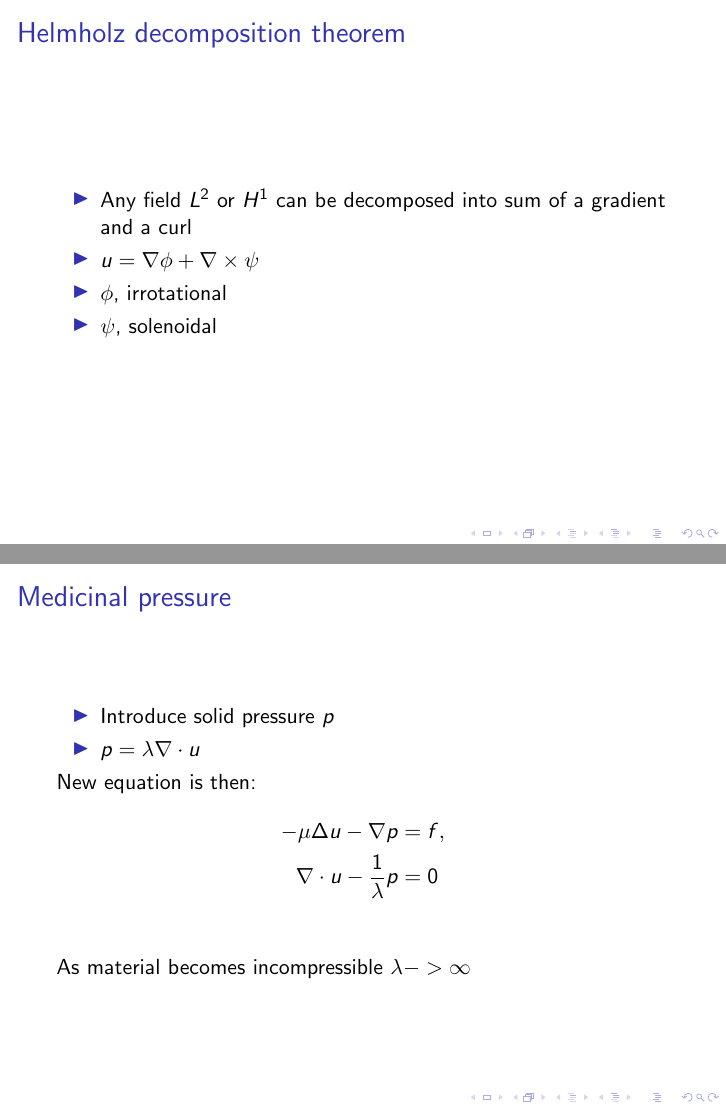
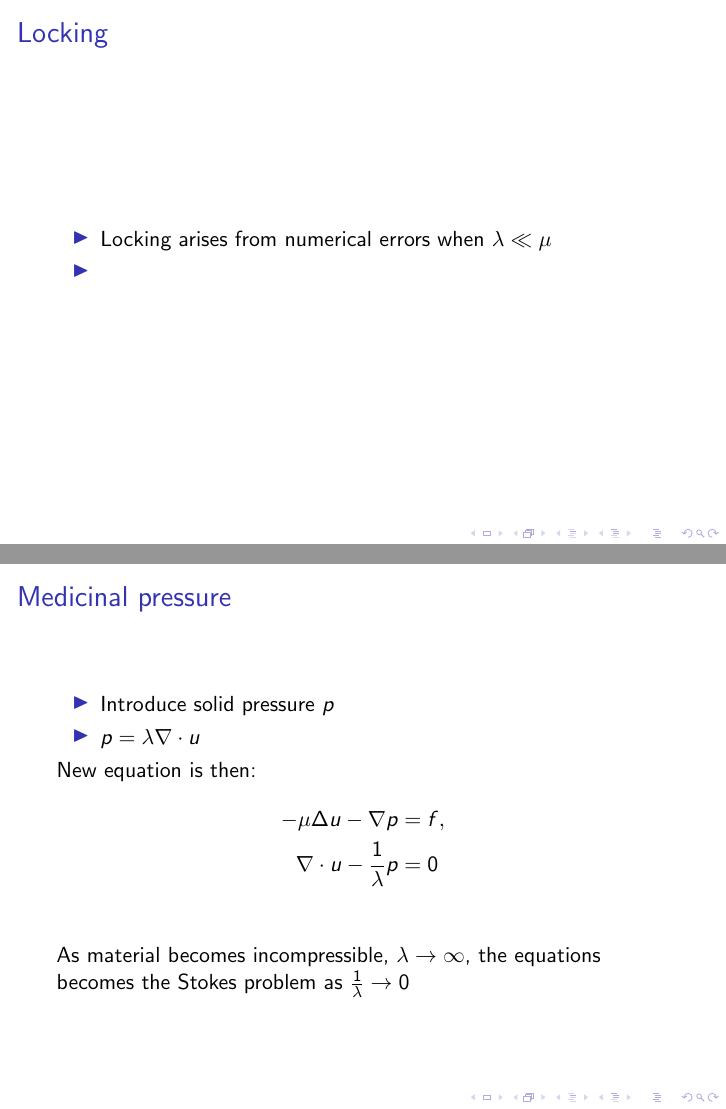
Before and after one commit to yngvem/MEK9250-Elastic-Locking, LaTeX slides (presentation/pres.tex): pages 6 and 7 of 7 before the commit and pages 6 and 8 of 8 after it, joined at a grey line. Compiled offline with pdfLaTeX.

Commit message:
small iteration of slides

```diff
--- a/presentation/pres.tex
+++ b/presentation/pres.tex
@@ -57,6 +57,13 @@ Find $u \in H_0^1$ such that
     a(u,v) &= 2\mu(\epsilon(u), \epsilon(v)) + \lambda(\nabla\cdot u, \nabla\cdot v),\\
     f(v) &= (f,v)
 \end{align*}
+}
+\frame{
+\frametitle{Locking}
+\begin{itemize}
+    \item Locking arises from numerical errors when $\lambda \ll \mu$
+    \item
+\end{itemize}
 }
 
 \frame{
@@ -80,7 +87,9 @@ New equation is then:
     -\mu\Delta u - \nabla p &= f,\\
     \nabla\cdot u - \frac{1}{\lambda}p &= 0\\
 \end{align*}
-As material becomes incompressible $\lambda -> \infty$
+As material becomes incompressible, $\lambda \rightarrow \infty$, the equations becomes
+the Stokes problem as $\frac{1}{\lambda} \rightarrow 0$
 }
 
+
 \end{document}
```
Also changed, not shown: presentation/pres.tex (2 more changed lines).
